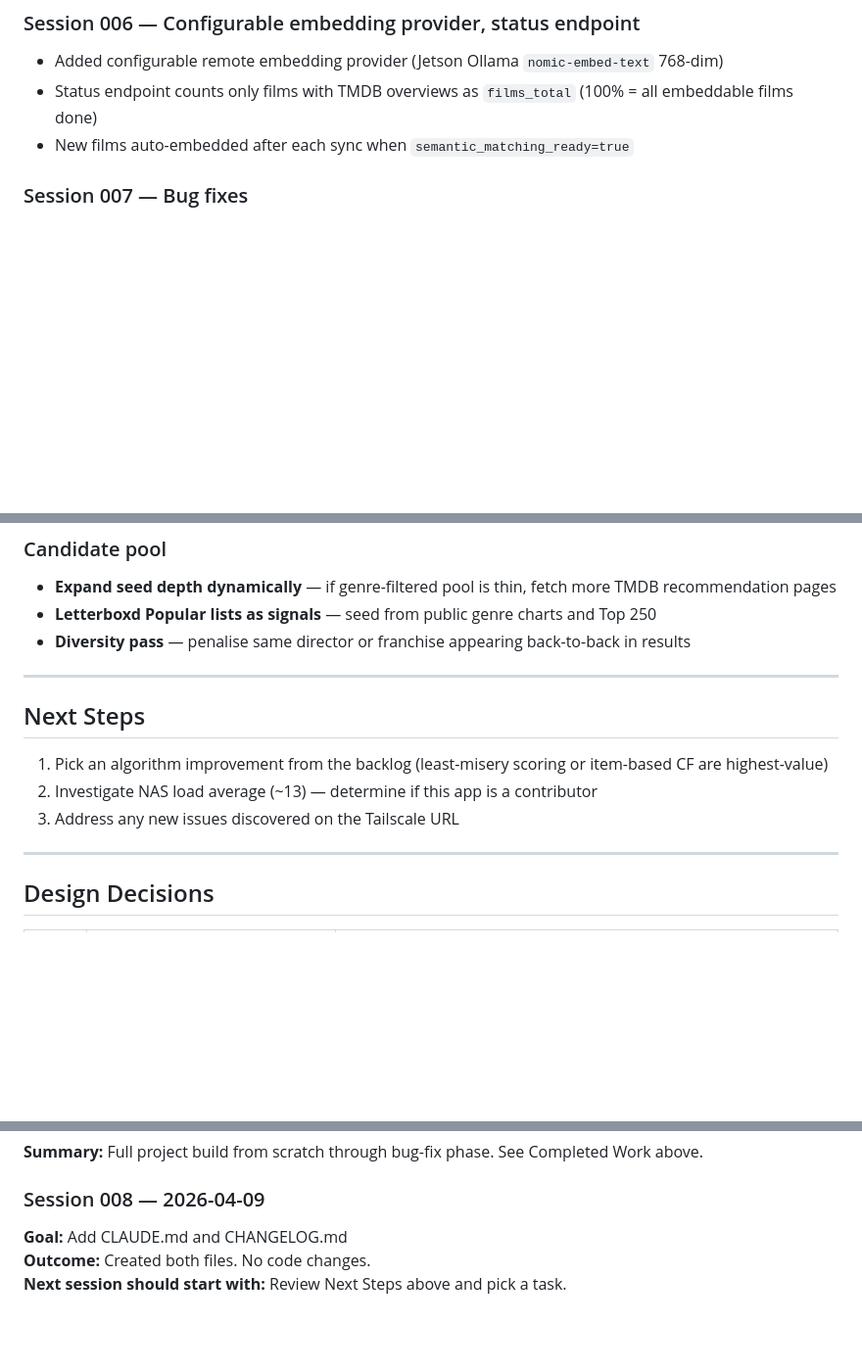
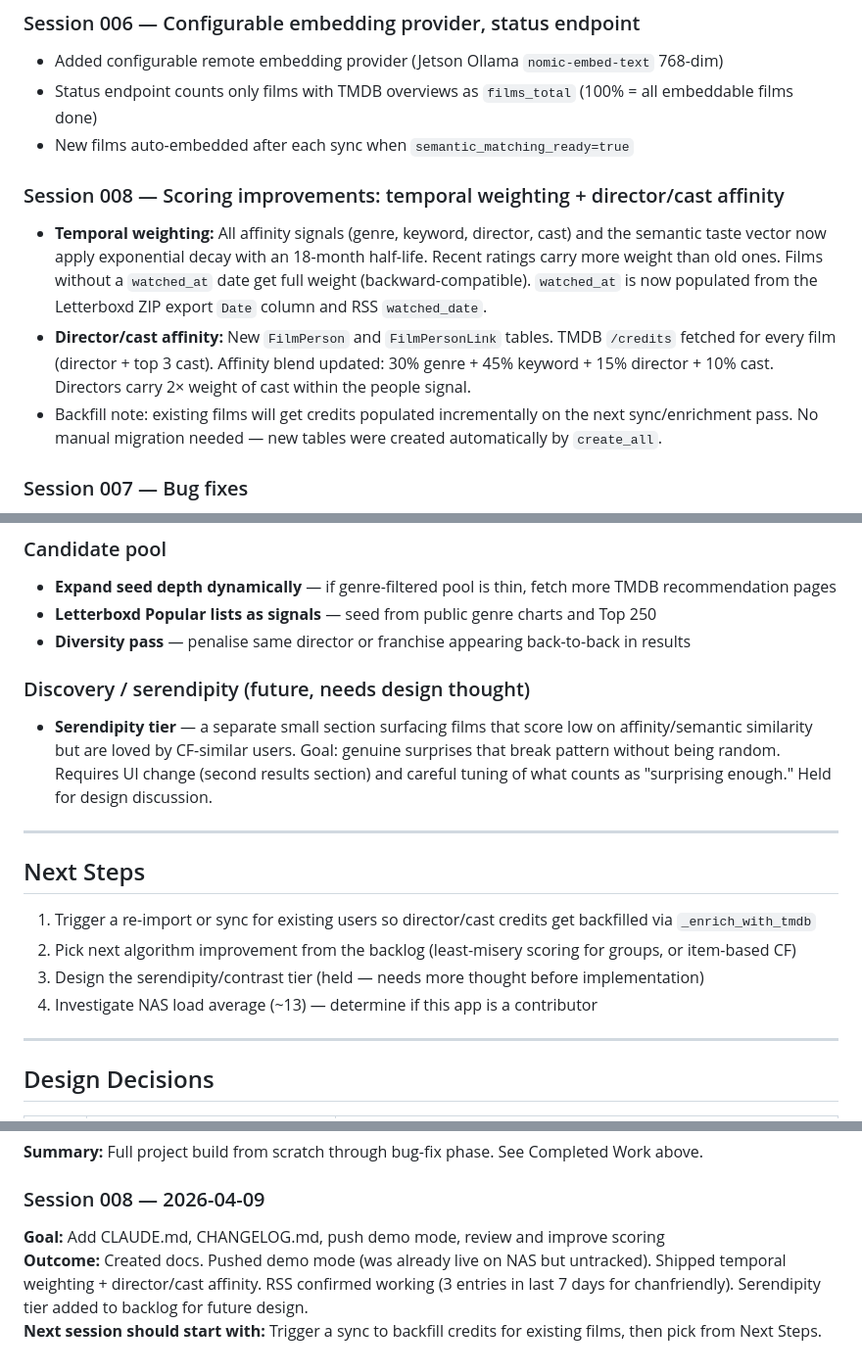
Before and after one commit to chanfriendly/letterboxd-recommender, a Markdown page: CHANGELOG.md, 3 parts joined by grey strips. Shown at 98% size. Rendered like a GitHub page; blank space fills up the shorter version.

Commit message:
Update CHANGELOG for session 008
Document temporal weighting + director/cast affinity, serendipity tier
backlog entry, and updated next steps.

Co-Authored-By: Claude Sonnet 4.6 <noreply@anthropic.com>

```diff
--- a/CHANGELOG.md
+++ b/CHANGELOG.md
@@ -45,6 +45,11 @@
 - Added configurable remote embedding provider (Jetson Ollama `nomic-embed-text` 768-dim)
 - Status endpoint counts only films with TMDB overviews as `films_total` (100% = all embeddable films done)
 - New films auto-embedded after each sync when `semantic_matching_ready=true`
+
+### Session 008 — Scoring improvements: temporal weighting + director/cast affinity
+- **Temporal weighting:** All affinity signals (genre, keyword, director, cast) and the semantic taste vector now apply exponential decay with an 18-month half-life. Recent ratings carry more weight than old ones. Films without a `watched_at` date get full weight (backward-compatible). `watched_at` is now populated from the Letterboxd ZIP export `Date` column and RSS `watched_date`.
+- **Director/cast affinity:** New `FilmPerson` and `FilmPersonLink` tables. TMDB `/credits` fetched for every film (director + top 3 cast). Affinity blend updated: 30% genre + 45% keyword + 15% director + 10% cast. Directors carry 2× weight of cast within the people signal.
+- Backfill note: existing films will get credits populated incrementally on the next sync/enrichment pass. No manual migration needed — new tables were created automatically by `create_all`.
 
 ### Session 007 — Bug fixes
 - Fixed genre exclude filter not applied in cold-start fallback
@@ -86,13 +91,17 @@
 - **Letterboxd Popular lists as signals** — seed from public genre charts and Top 250
 - **Diversity pass** — penalise same director or franchise appearing back-to-back in results
 
+### Discovery / serendipity (future, needs design thought)
+- **Serendipity tier** — a separate small section surfacing films that score low on affinity/semantic similarity but are loved by CF-similar users. Goal: genuine surprises that break pattern without being random. Requires UI change (second results section) and careful tuning of what counts as "surprising enough." Held for design discussion.
+
 ---
 
 ## Next Steps
 
-1. Pick an algorithm improvement from the backlog (least-misery scoring or item-based CF are highest-value)
-2. Investigate NAS load average (~13) — determine if this app is a contributor
-3. Address any new issues discovered on the Tailscale URL
+1. Trigger a re-import or sync for existing users so director/cast credits get backfilled via `_enrich_with_tmdb`
+2. Pick next algorithm improvement from the backlog (least-misery scoring for groups, or item-based CF)
+3. Design the serendipity/contrast tier (held — needs more thought before implementation)
+4. Investigate NAS load average (~13) — determine if this app is a contributor
 
 ---
 
@@ -115,6 +124,6 @@
 **Summary:** Full project build from scratch through bug-fix phase. See Completed Work above.
 
 ### Session 008 — 2026-04-09
-**Goal:** Add CLAUDE.md and CHANGELOG.md
-**Outcome:** Created both files. No code changes.
-**Next session should start with:** Review Next Steps above and pick a task.
+**Goal:** Add CLAUDE.md, CHANGELOG.md, push demo mode, review and improve scoring
+**Outcome:** Created docs. Pushed demo mode (was already live on NAS but untracked). Shipped temporal weighting + director/cast affinity. RSS confirmed working (3 entries in last 7 days for chanfriendly). Serendipity tier added to backlog for future design.
+**Next session should start with:** Trigger a sync to backfill credits for existing films, then pick from Next Steps.
```
Also changed, not shown: other parts of CHANGELOG.md (+1 -1 lines).
